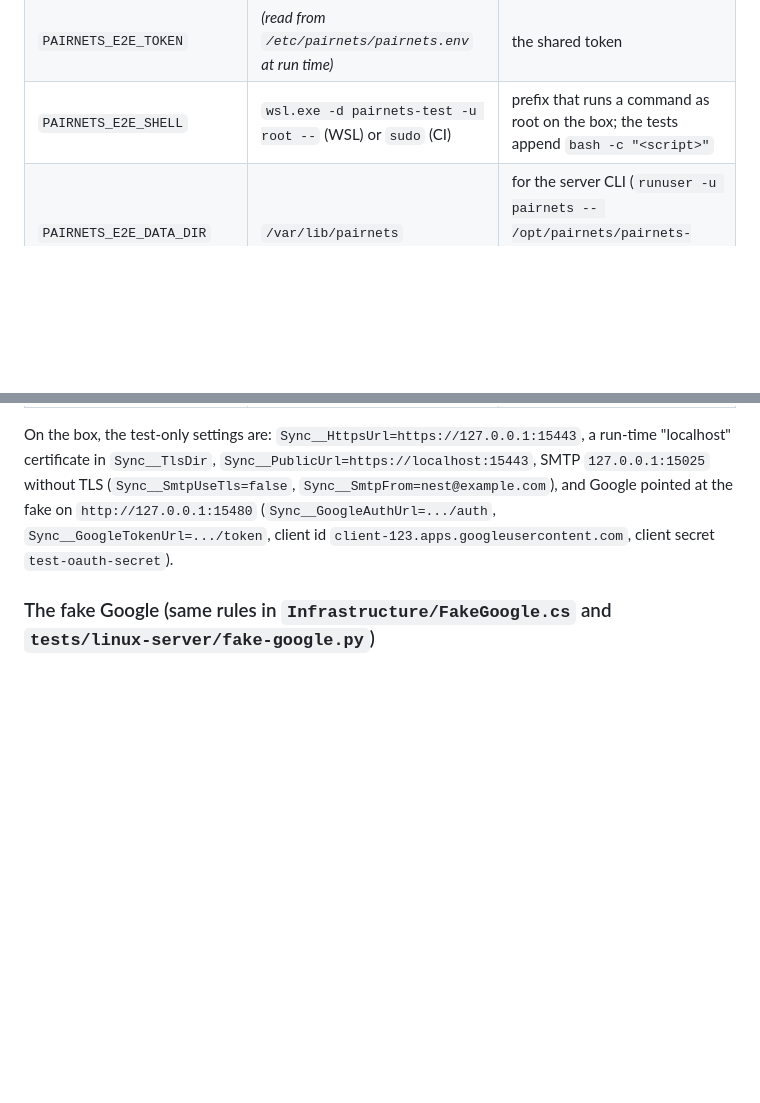
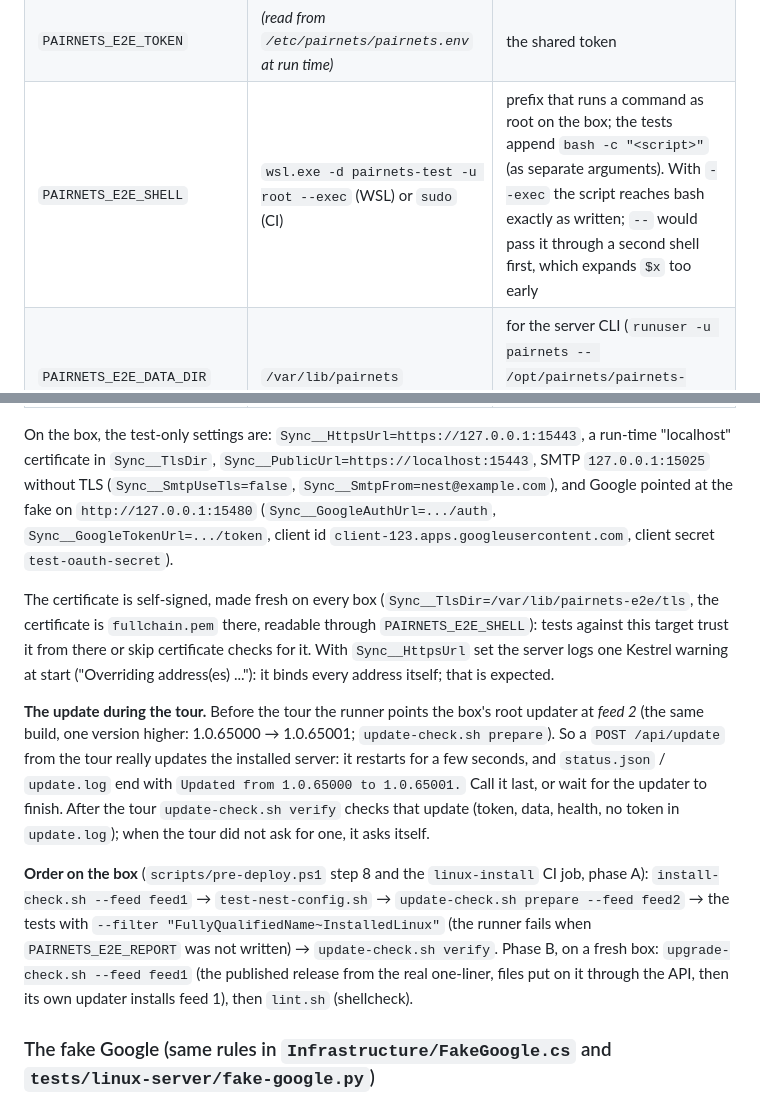
Before and after one commit to MRnigth/Pairnets, a Markdown page: docs/PREDEPLOY.md, 2 parts joined by grey strips. Rendered like a GitHub page; blank space fills up the shorter version.

```diff
--- a/docs/PREDEPLOY.md
+++ b/docs/PREDEPLOY.md
@@ -36,7 +36,7 @@ Environment for `installed-linux` (all set by the runner):
 | `PAIRNETS_E2E_URL` | `http://127.0.0.1:15075/` | the plain-HTTP API address |
 | `PAIRNETS_E2E_WEBSITE_URL` | `https://localhost:15443/` | the website (also `Sync__PublicUrl`) |
 | `PAIRNETS_E2E_TOKEN` | *(read from `/etc/pairnets/pairnets.env` at run time)* | the shared token |
-| `PAIRNETS_E2E_SHELL` | `wsl.exe -d pairnets-test -u root --` (WSL) or `sudo` (CI) | prefix that runs a command as root on the box; the tests append `bash -c "<script>"` |
+| `PAIRNETS_E2E_SHELL` | `wsl.exe -d pairnets-test -u root --exec` (WSL) or `sudo` (CI) | prefix that runs a command as root on the box; the tests append `bash -c "<script>"` (as separate arguments). With `--exec` the script reaches bash exactly as written; `--` would pass it through a second shell first, which expands `$x` too early |
 | `PAIRNETS_E2E_DATA_DIR` | `/var/lib/pairnets` | for the server CLI (`runuser -u pairnets -- /opt/pairnets/pairnets-server <cmd> --data-dir <dir>`) |
 | `PAIRNETS_E2E_SERVICE` | `pairnets-server` | stopped and started with `systemctl` around CLI commands that need the server stopped |
 | `PAIRNETS_E2E_MAIL_DIR` | `/var/lib/pairnets-e2e/mail` | where the box's fake SMTP server writes each message (raw DATA) as `<unix-ms>-<n>.eml` |
@@ -47,6 +47,25 @@ certificate in `Sync__TlsDir`, `Sync__PublicUrl=https://localhost:15443`, SMTP `
 (`Sync__SmtpUseTls=false`, `Sync__SmtpFrom=nest@example.com`), and Google pointed at the fake on
 `http://127.0.0.1:15480` (`Sync__GoogleAuthUrl=.../auth`, `Sync__GoogleTokenUrl=.../token`, client id
 `client-123.apps.googleusercontent.com`, client secret `test-oauth-secret`).
+
+The certificate is self-signed, made fresh on every box (`Sync__TlsDir=/var/lib/pairnets-e2e/tls`, the
+certificate is `fullchain.pem` there, readable through `PAIRNETS_E2E_SHELL`): tests against this target
+trust it from there or skip certificate checks for it. With `Sync__HttpsUrl` set the server logs one
+Kestrel warning at start ("Overriding address(es) ..."): it binds every address itself; that is expected.
+
+**The update during the tour.** Before the tour the runner points the box's root updater at *feed 2*
+(the same build, one version higher: 1.0.65000 → 1.0.65001; `update-check.sh prepare`). So a
+`POST /api/update` from the tour really updates the installed server: it restarts for a few seconds, and
+`status.json` / `update.log` end with `Updated from 1.0.65000 to 1.0.65001.` Call it last, or wait for the
+updater to finish. After the tour `update-check.sh verify` checks that update (token, data, health, no
+token in `update.log`); when the tour did not ask for one, it asks itself.
+
+**Order on the box** (`scripts/pre-deploy.ps1` step 8 and the `linux-install` CI job, phase A):
+`install-check.sh --feed feed1` → `test-nest-config.sh` → `update-check.sh prepare --feed feed2` → the
+tests with `--filter "FullyQualifiedName~InstalledLinux"` (the runner fails when `PAIRNETS_E2E_REPORT` was
+not written) → `update-check.sh verify`. Phase B, on a fresh box: `upgrade-check.sh --feed feed1` (the
+published release from the real one-liner, files put on it through the API, then its own updater
+installs feed 1), then `lint.sh` (shellcheck).
 
 ### The fake Google (same rules in `Infrastructure/FakeGoogle.cs` and `tests/linux-server/fake-google.py`)
 
```
Also changed, not shown: other parts of docs/PREDEPLOY.md (+46 -1 lines).
